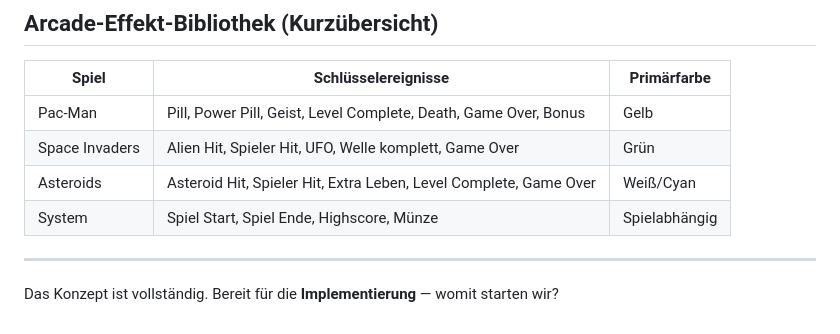
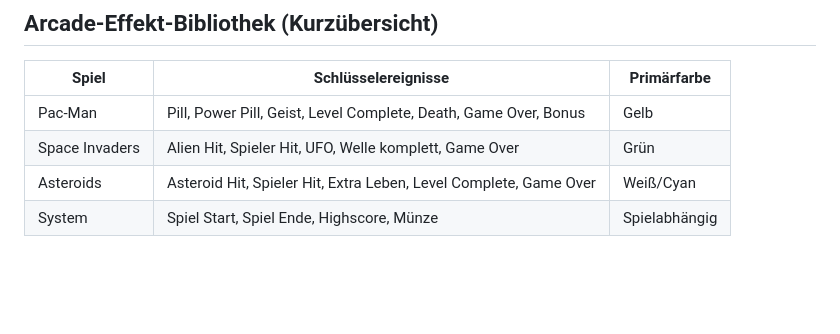
Before and after one commit to K0NRAD/itec-arcade-light-machine, a Markdown page: README.md, the part around the change. GitHub-like rendering; blank space fills up the shorter version.

Commit message:
doc: fix spells in README.md
Removed the final line indicating readiness for implementation.

```diff
--- a/README.md
+++ b/README.md
@@ -133,7 +133,3 @@ Spielfarben: Pac-Man Gelb → Space Invaders Grün → Asteroids Weiß/Cyan
 | Space Invaders | Alien Hit, Spieler Hit, UFO, Welle komplett, Game Over            | Grün          |
 | Asteroids      | Asteroid Hit, Spieler Hit, Extra Leben, Level Complete, Game Over | Weiß/Cyan     |
 | System         | Spiel Start, Spiel Ende, Highscore, Münze                         | Spielabhängig |
-
----
-
-Das Konzept ist vollständig. Bereit für die **Implementierung** — womit starten wir?
```
